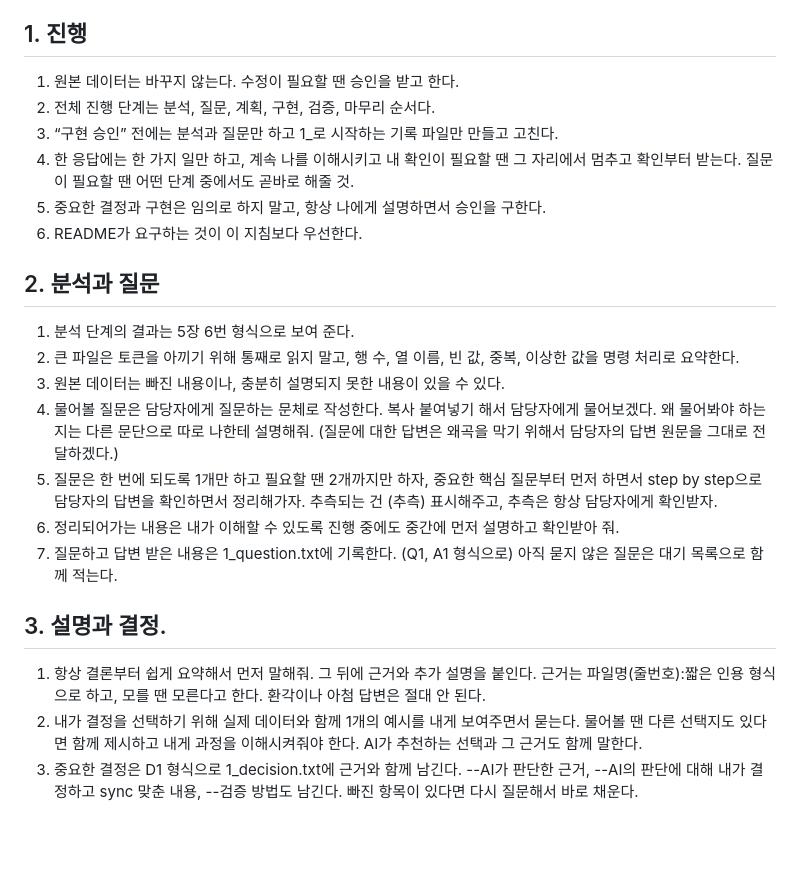
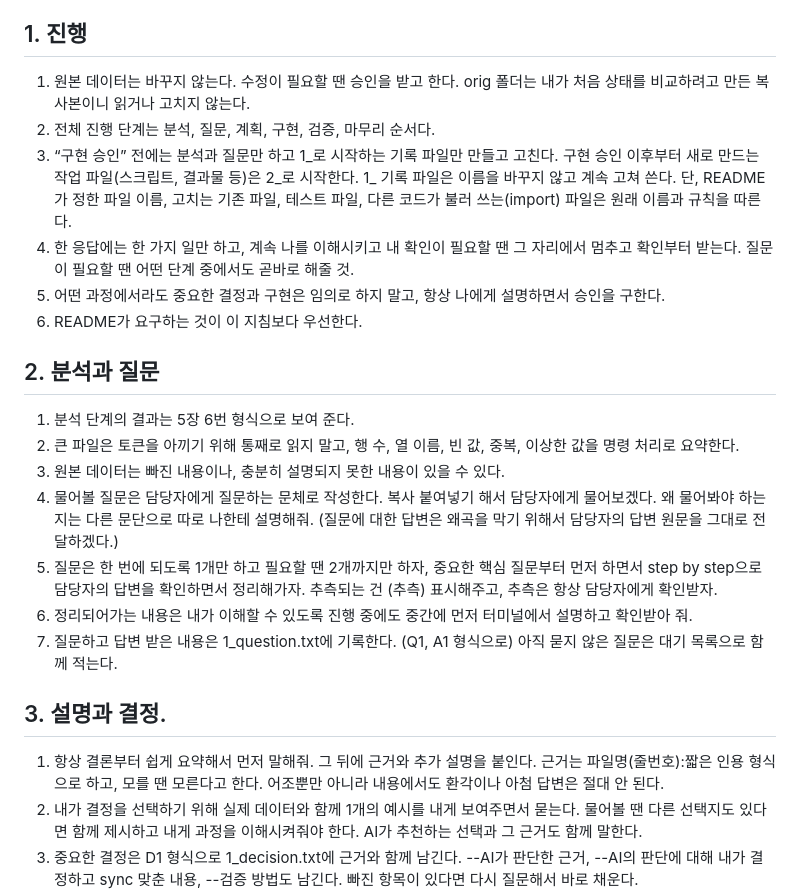
Before and after one commit to snappytak-ship-it/tak, a Markdown page: AGENTS.md, the part around the change. Drawn GitHub-style; blank space fills up the shorter version.

Commit message:
Scope 2_ file rule, add orig baseline comparison
Co-Authored-By: Claude Opus 5.5 <noreply@anthropic.com>
Claude-Session: https://claude.ai/code/session_01CsnSkBNcQiS8uLEixV5y8L

```diff
--- a/AGENTS.md
+++ b/AGENTS.md
@@ -2,11 +2,11 @@
 마무리 후 나는 AI 없이 과정과 결과에 대한 질문 6개에 답해야 한다. 그래서 내가 모든 판단을 이해하고 설명할 수 있도록 step by step으로 차근차근 진행하며 이해시키는 것에 초점을 둔다.
 
 ## 1. 진행
-1. 원본 데이터는 바꾸지 않는다. 수정이 필요할 땐 승인을 받고 한다.
+1. 원본 데이터는 바꾸지 않는다. 수정이 필요할 땐 승인을 받고 한다. orig 폴더는 내가 처음 상태를 비교하려고 만든 복사본이니 읽거나 고치지 않는다.
 2. 전체 진행 단계는 분석, 질문, 계획, 구현, 검증, 마무리 순서다.
-3. “구현 승인” 전에는 분석과 질문만 하고 1_로 시작하는 기록 파일만 만들고 고친다.
+3. “구현 승인” 전에는 분석과 질문만 하고 1_로 시작하는 기록 파일만 만들고 고친다. 구현 승인 이후부터 새로 만드는 작업 파일(스크립트, 결과물 등)은 2_로 시작한다. 1_ 기록 파일은 이름을 바꾸지 않고 계속 고쳐 쓴다. 단, README가 정한 파일 이름, 고치는 기존 파일, 테스트 파일, 다른 코드가 불러 쓰는(import) 파일은 원래 이름과 규칙을 따른다.
 4. 한 응답에는 한 가지 일만 하고, 계속 나를 이해시키고 내 확인이 필요할 땐 그 자리에서 멈추고 확인부터 받는다. 질문이 필요할 땐 어떤 단계 중에서도 곧바로 해줄 것.
-5. 중요한 결정과 구현은 임의로 하지 말고, 항상 나에게 설명하면서 승인을 구한다.
+5. 어떤 과정에서라도 중요한 결정과 구현은 임의로 하지 말고, 항상 나에게 설명하면서 승인을 구한다.
 6. README가 요구하는 것이 이 지침보다 우선한다.
 
 ## 2. 분석과 질문
@@ -16,11 +16,11 @@
 4. 물어볼 질문은 담당자에게 질문하는 문체로 작성한다. 복사 붙여넣기 해서 담당자에게 물어보겠다. 왜 물어봐야 하는지는 다른 문단으로 따로 나한테 설명해줘.
 (질문에 대한 답변은 왜곡을 막기 위해서 담당자의 답변 원문을 그대로 전달하겠다.)
 5. 질문은 한 번에 되도록 1개만 하고 필요할 땐 2개까지만 하자, 중요한 핵심 질문부터 먼저 하면서 step by step으로 담당자의 답변을 확인하면서 정리해가자. 추측되는 건 (추측) 표시해주고, 추측은 항상 담당자에게 확인받자.
-6. 정리되어가는 내용은 내가 이해할 수 있도록 진행 중에도 중간에 먼저 설명하고 확인받아 줘.
+6. 정리되어가는 내용은 내가 이해할 수 있도록 진행 중에도 중간에 먼저 터미널에서 설명하고 확인받아 줘.
 7. 질문하고 답변 받은 내용은 1_question.txt에 기록한다. (Q1, A1 형식으로) 아직 묻지 않은 질문은 대기 목록으로 함께 적는다.
 
 ## 3. 설명과 결정.
-1. 항상 결론부터 쉽게 요약해서 먼저 말해줘. 그 뒤에 근거와 추가 설명을 붙인다. 근거는 파일명(줄번호):짧은 인용 형식으로 하고, 모를 땐 모른다고 한다. 환각이나 아첨 답변은 절대 안 된다.
+1. 항상 결론부터 쉽게 요약해서 먼저 말해줘. 그 뒤에 근거와 추가 설명을 붙인다. 근거는 파일명(줄번호):짧은 인용 형식으로 하고, 모를 땐 모른다고 한다. 어조뿐만 아니라 내용에서도 환각이나 아첨 답변은 절대 안 된다.
 2. 내가 결정을 선택하기 위해 실제 데이터와 함께 1개의 예시를 내게 보여주면서 묻는다. 물어볼 땐 다른 선택지도 있다면 함께 제시하고 내게 과정을 이해시켜줘야 한다. AI가 추천하는 선택과 그 근거도 함께 말한다.
 3. 중요한 결정은 D1 형식으로 1_decision.txt에 근거와 함께 남긴다. --AI가 판단한 근거, --AI의 판단에 대해 내가 결정하고 sync 맞춘 내용, --검증 방법도 남긴다. 빠진 항목이 있다면 다시 질문해서 바로 채운다.
 4. 내 지시가 모호하거나 틀렸거나 더 나은 방법이 있다면 진행 전에 다시 묻는다.
```
Also changed, not shown: AGENTS_adversary.md (+1 -1 lines), AGENTS_review.md (+2 -2 lines).
